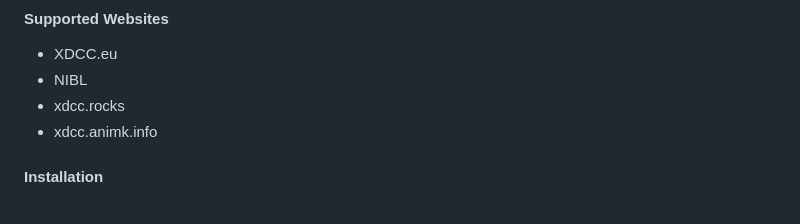
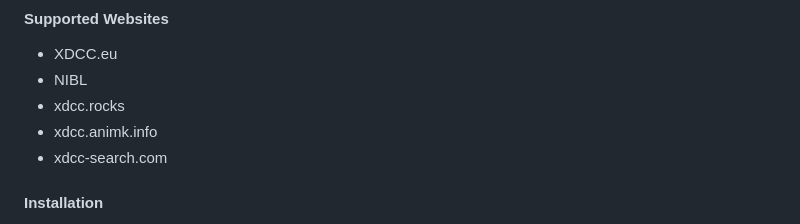
Before and after one commit to luni/dccbot, a Markdown page: README.md, the part around the change. Drawn GitHub-style.

Commit message:
Add xdcc-search.com to supported websites list in README.
- Update README.md to document xdcc-search.com support in userscript section

```diff
--- a/README.md
+++ b/README.md
@@ -87,6 +87,7 @@ A Violentmonkey userscript is provided to add download buttons to popular XDCC s
 - NIBL
 - xdcc.rocks
 - xdcc.animk.info
+- xdcc-search.com
 
 #### Installation
 
```
